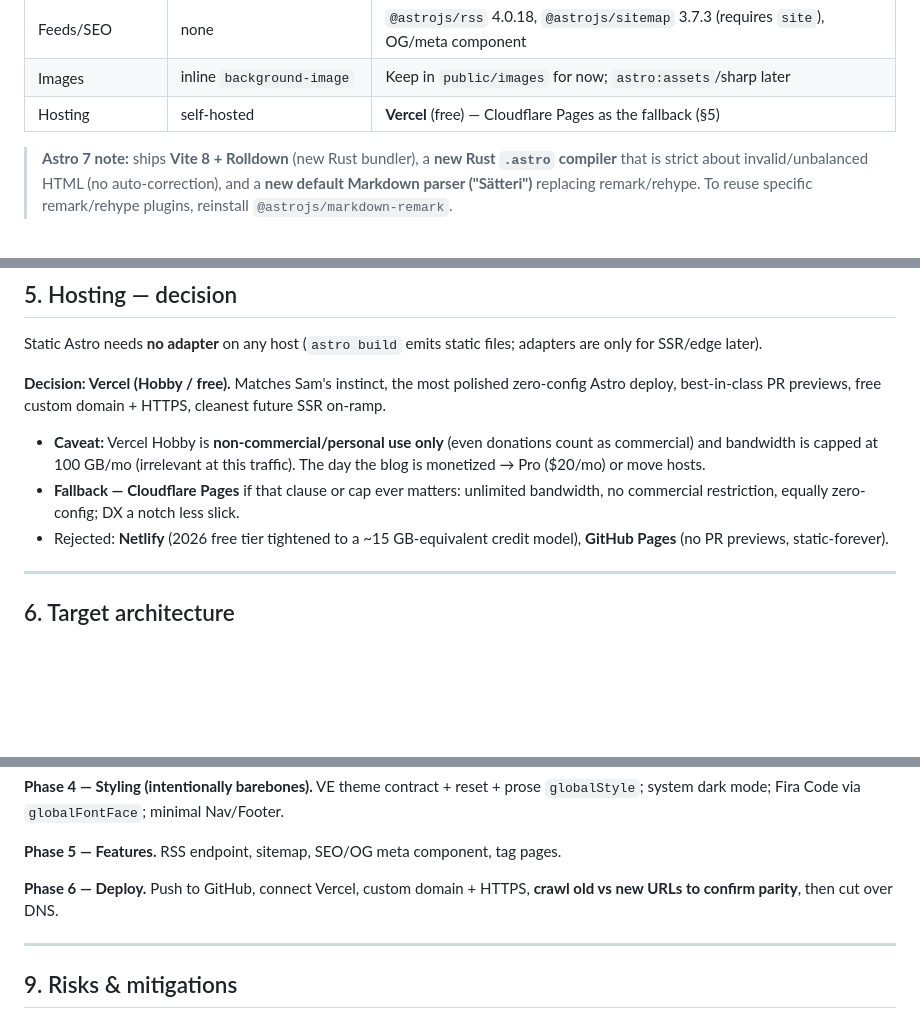
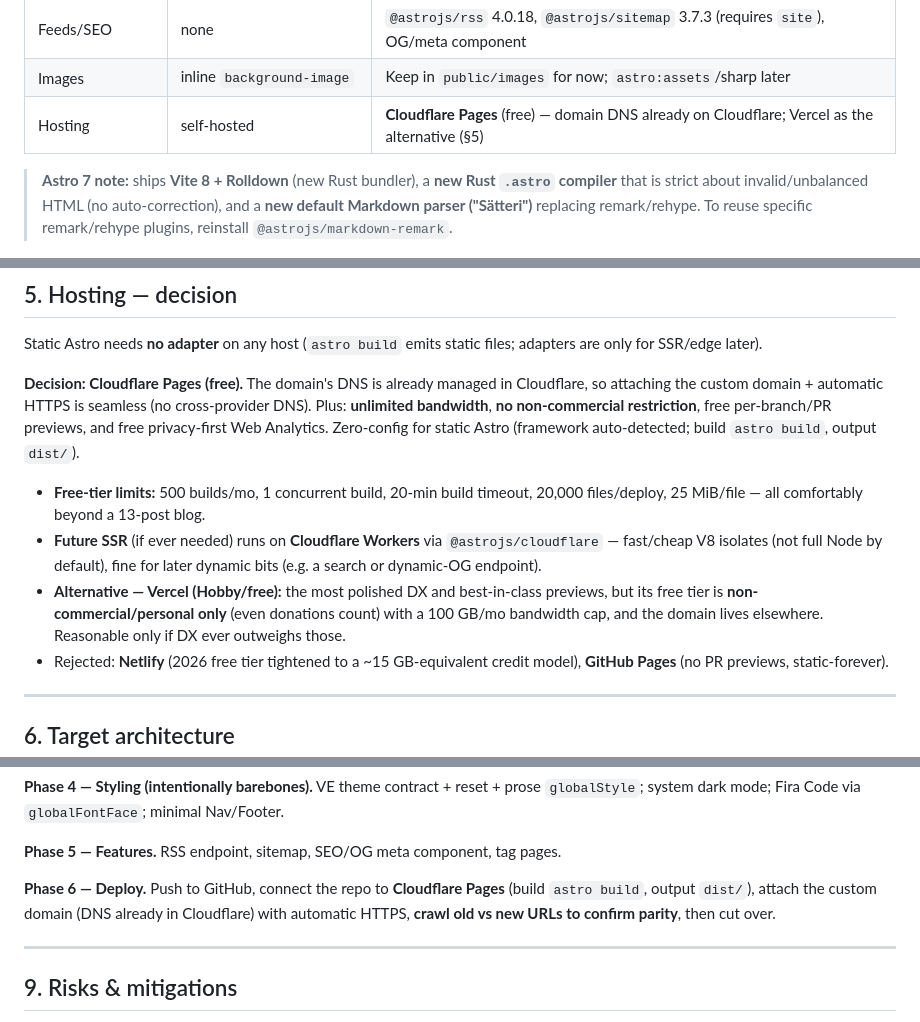
Before and after one commit to samhinshaw/blog, a Markdown page: docs/specs/2026-07-08-astro-modernization.md, 3 parts joined by grey strips. Rendered like a GitHub page; blank space fills up the shorter version.

Commit message:
Switch hosting decision to Cloudflare Pages
Domain DNS is already managed in Cloudflare, so Pages gives seamless
custom-domain + HTTPS wiring, plus unlimited bandwidth, no commercial
clause, and free privacy analytics. Vercel demoted to the alternative.

Co-Authored-By: Claude Opus 4.8 <noreply@anthropic.com>

```diff
--- a/docs/specs/2026-07-08-astro-modernization.md
+++ b/docs/specs/2026-07-08-astro-modernization.md
@@ -51,7 +51,7 @@
 | Dark mode | none | **System-only** via `@media (prefers-color-scheme: dark)` — no toggle, no JS |
 | Feeds/SEO | none | `@astrojs/rss` 4.0.18, `@astrojs/sitemap` 3.7.3 (requires `site`), OG/meta component |
 | Images | inline `background-image` | Keep in `public/images` for now; `astro:assets`/sharp later |
-| Hosting | self-hosted | **Vercel** (free) — Cloudflare Pages as the fallback (§5) |
+| Hosting | self-hosted | **Cloudflare Pages** (free) — domain DNS already on Cloudflare; Vercel as the alternative (§5) |
 
 > **Astro 7 note:** ships **Vite 8 + Rolldown** (new Rust bundler), a **new Rust `.astro` compiler** that is strict about invalid/unbalanced HTML (no auto-correction), and a **new default Markdown parser ("Sätteri")** replacing remark/rehype. To reuse specific remark/rehype plugins, reinstall `@astrojs/markdown-remark`.
 
@@ -86,10 +86,11 @@
 
 Static Astro needs **no adapter** on any host (`astro build` emits static files; adapters are only for SSR/edge later).
 
-**Decision: Vercel (Hobby / free).** Matches Sam's instinct, the most polished zero-config Astro deploy, best-in-class PR previews, free custom domain + HTTPS, cleanest future SSR on-ramp.
+**Decision: Cloudflare Pages (free).** The domain's DNS is already managed in Cloudflare, so attaching the custom domain + automatic HTTPS is seamless (no cross-provider DNS). Plus: **unlimited bandwidth**, **no non-commercial restriction**, free per-branch/PR previews, and free privacy-first Web Analytics. Zero-config for static Astro (framework auto-detected; build `astro build`, output `dist/`).
 
-- **Caveat:** Vercel Hobby is **non-commercial/personal use only** (even donations count as commercial) and bandwidth is capped at 100 GB/mo (irrelevant at this traffic). The day the blog is monetized → Pro ($20/mo) or move hosts.
-- **Fallback — Cloudflare Pages** if that clause or cap ever matters: unlimited bandwidth, no commercial restriction, equally zero-config; DX a notch less slick.
+- **Free-tier limits:** 500 builds/mo, 1 concurrent build, 20-min build timeout, 20,000 files/deploy, 25 MiB/file — all comfortably beyond a 13-post blog.
+- **Future SSR** (if ever needed) runs on **Cloudflare Workers** via `@astrojs/cloudflare` — fast/cheap V8 isolates (not full Node by default), fine for later dynamic bits (e.g. a search or dynamic-OG endpoint).
+- **Alternative — Vercel (Hobby/free):** the most polished DX and best-in-class previews, but its free tier is **non-commercial/personal only** (even donations count) with a 100 GB/mo bandwidth cap, and the domain lives elsewhere. Reasonable only if DX ever outweighs those.
 - Rejected: **Netlify** (2026 free tier tightened to a ~15 GB-equivalent credit model), **GitHub Pages** (no PR previews, static-forever).
 
 ---
@@ -188,7 +189,7 @@ Reptar builds each post URL from the **slugified frontmatter `title`**, *not* th
 
 **Phase 5 — Features.** RSS endpoint, sitemap, SEO/OG meta component, tag pages.
 
-**Phase 6 — Deploy.** Push to GitHub, connect Vercel, custom domain + HTTPS, **crawl old vs new URLs to confirm parity**, then cut over DNS.
+**Phase 6 — Deploy.** Push to GitHub, connect the repo to **Cloudflare Pages** (build `astro build`, output `dist/`), attach the custom domain (DNS already in Cloudflare) with automatic HTTPS, **crawl old vs new URLs to confirm parity**, then cut over.
 
 ---
 
```
Also changed, not shown: other parts of docs/specs/2026-07-08-astro-modernization.md (+1 -1 lines).
